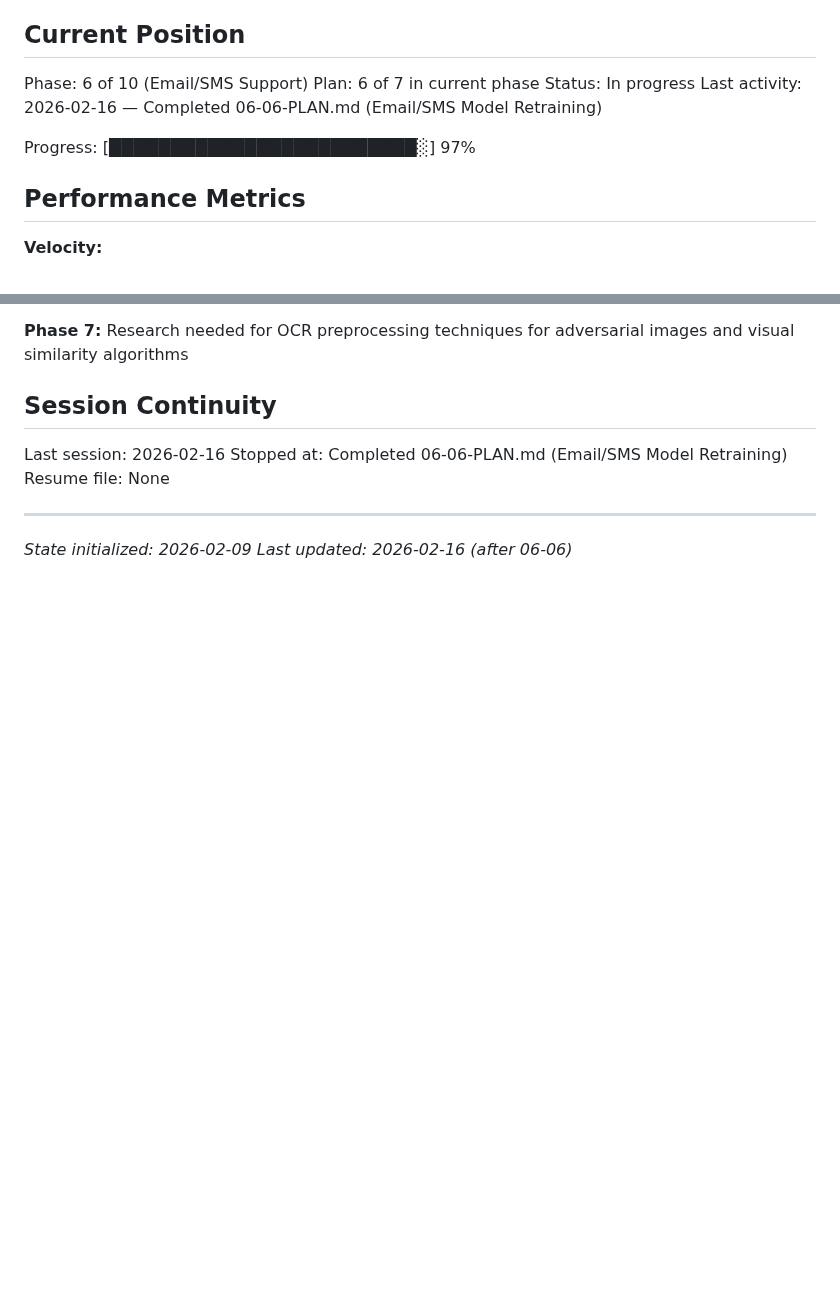
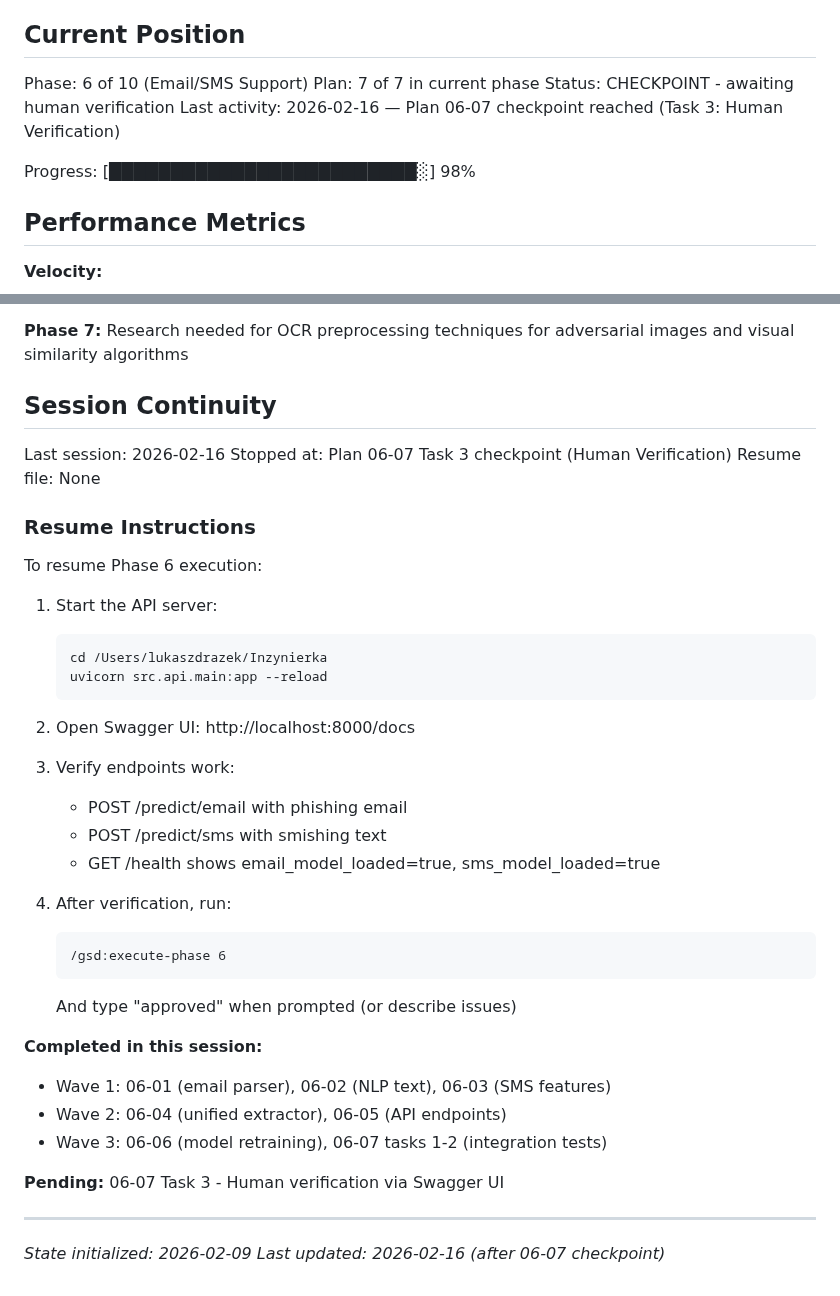
Before and after one commit to H4ck1nGPr13sT/phishguard, a Markdown page: .planning/STATE.md, 2 parts joined by grey strips. Drawn GitHub-style; blank space fills up the shorter version.

Commit message:
docs(state): save checkpoint for Phase 6 human verification
Plan 06-07 Task 3 awaiting human verification via Swagger UI.
All 6/7 plans complete. Integration tests passing (388 tests).
Email/SMS models trained and loaded.

Co-Authored-By: Claude Opus 4.5 <noreply@anthropic.com>

````diff
--- a/.planning/STATE.md
+++ b/.planning/STATE.md
@@ -11,11 +11,11 @@ See: .planning/PROJECT.md (updated 2026-02-09)
 ## Current Position
 
 Phase: 6 of 10 (Email/SMS Support)
-Plan: 6 of 7 in current phase
-Status: In progress
-Last activity: 2026-02-16 — Completed 06-06-PLAN.md (Email/SMS Model Retraining)
+Plan: 7 of 7 in current phase
+Status: CHECKPOINT - awaiting human verification
+Last activity: 2026-02-16 — Plan 06-07 checkpoint reached (Task 3: Human Verification)
 
-Progress: [█████████████████████████░] 97%
+Progress: [█████████████████████████░] 98%
 
 ## Performance Metrics
 
@@ -334,9 +334,39 @@ None yet.
 ## Session Continuity
 
 Last session: 2026-02-16
-Stopped at: Completed 06-06-PLAN.md (Email/SMS Model Retraining)
+Stopped at: Plan 06-07 Task 3 checkpoint (Human Verification)
 Resume file: None
+
+### Resume Instructions
+
+To resume Phase 6 execution:
+
+1. Start the API server:
+   ```bash
+   cd /Users/lukaszdrazek/Inzynierka
+   uvicorn src.api.main:app --reload
+   ```
+
+2. Open Swagger UI: http://localhost:8000/docs
+
+3. Verify endpoints work:
+   - POST /predict/email with phishing email
+   - POST /predict/sms with smishing text
+   - GET /health shows email_model_loaded=true, sms_model_loaded=true
+
+4. After verification, run:
+   ```
+   /gsd:execute-phase 6
+   ```
+   And type "approved" when prompted (or describe issues)
+
+**Completed in this session:**
+- Wave 1: 06-01 (email parser), 06-02 (NLP text), 06-03 (SMS features)
+- Wave 2: 06-04 (unified extractor), 06-05 (API endpoints)
+- Wave 3: 06-06 (model retraining), 06-07 tasks 1-2 (integration tests)
+
+**Pending:** 06-07 Task 3 - Human verification via Swagger UI
 
 ---
 *State initialized: 2026-02-09*
-*Last updated: 2026-02-16 (after 06-06)*
+*Last updated: 2026-02-16 (after 06-07 checkpoint)*
````
